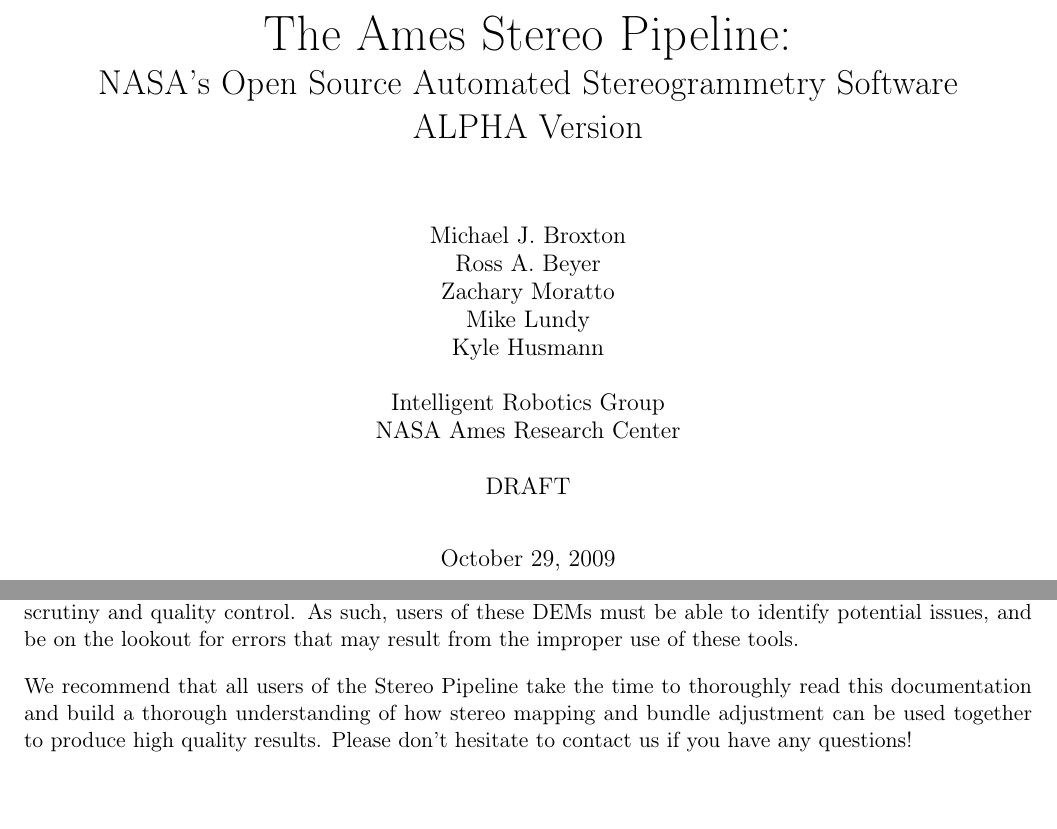
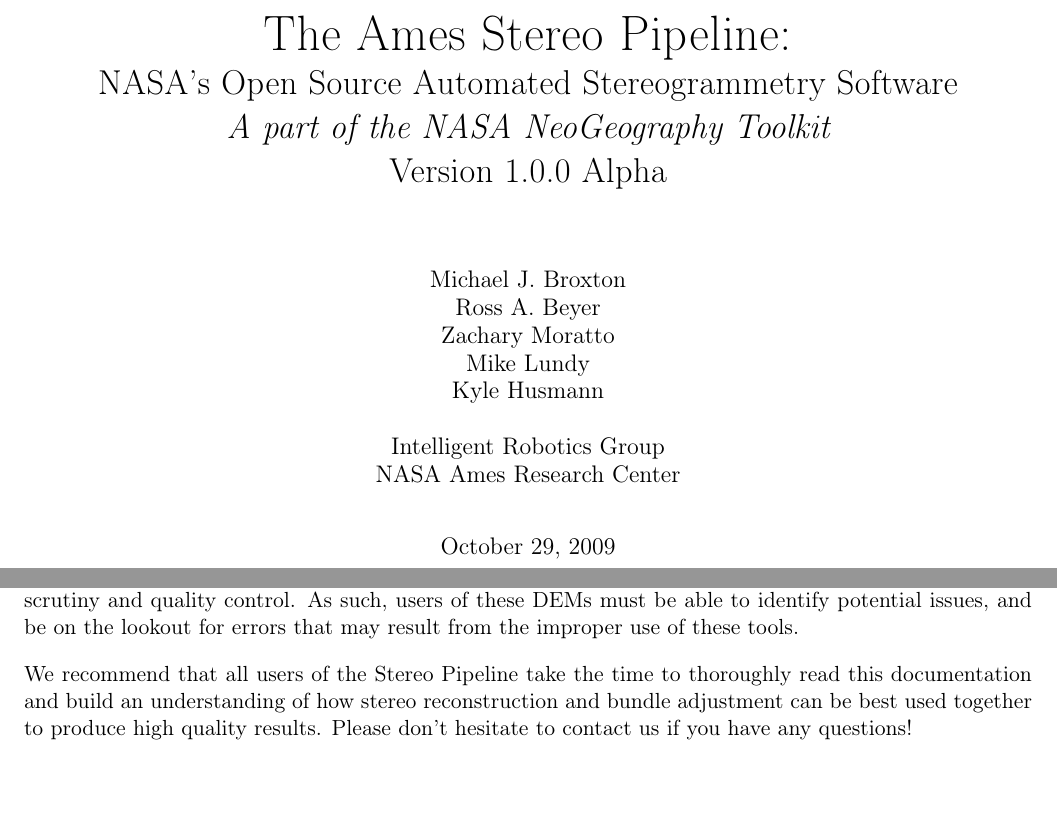
Before and after one commit to NeoGeographyToolkit/StereoPipeline, a LaTeX thesis (docs/book/asp_book.tex, which reads docs/book/introduction.tex): two parts of pages 1 and 11 of 98, joined at a grey line, cut so that both start at the same text. Compiled offline with pdfLaTeX.

Commit message:
Final changes to the ASP book

```diff
--- a/docs/book/asp_book.tex
+++ b/docs/book/asp_book.tex
@@ -78,7 +78,10 @@
 % \end{listing}
 % }
 
-\title{{\Huge The Ames Stereo Pipeline:}\\NASA's Open Source Automated Stereogrammetry Software\\ALPHA Version}
+\title{{\Huge The Ames Stereo Pipeline:}\\NASA's Open Source Automated Stereogrammetry Software\\
+{\em A part of the NASA NeoGeography Toolkit}\\
+Version 1.0.0 Alpha}
+
 \author{
 Michael J.~Broxton\\
 Ross A.~Beyer\\
@@ -88,8 +91,7 @@
 \\
 Intelligent Robotics Group\\
 NASA Ames Research Center\\
-\\
-DRAFT}
+}
 
 \begin{document}
 
--- a/docs/book/introduction.tex
+++ b/docs/book/introduction.tex
@@ -112,8 +112,8 @@
 from the improper use of these tools.
 
 We recommend that all users of the Stereo Pipeline take the time to
-thoroughly read this documentation and build a thorough understanding
-of how stereo mapping and bundle adjustment can be used together to
+thoroughly read this documentation and build an understanding of how
+stereo reconstruction and bundle adjustment can be best used together to
 produce high quality results.  Please don't hesitate to contact us if
 you have any questions!
 
```
Also changed, not shown: docs/book/tutorial.tex (+2 -0 lines).
